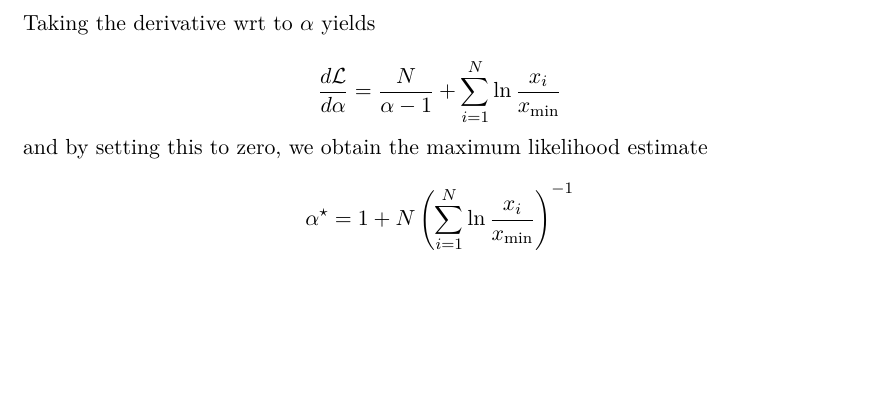
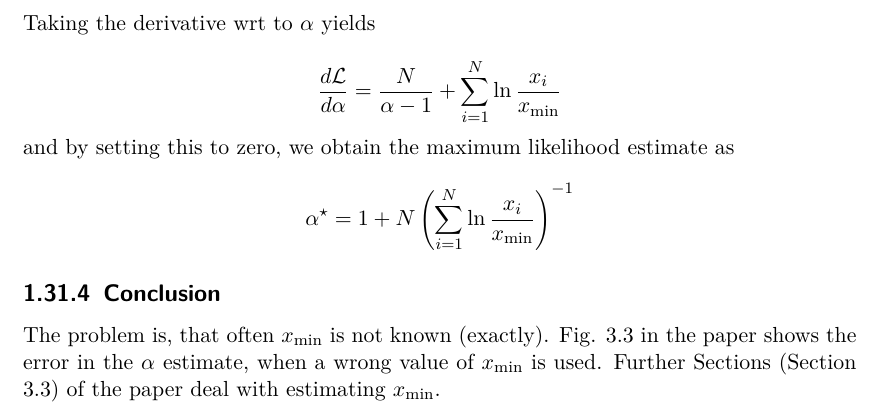
Before and after one commit to ClemensFMN/Journal, a LaTeX thesis (journal.tex, which reads 2017-12-01-power_law.tex): part of page 83 of 87, cut so that both start at the same text, the shorter picture padded with empty space. Compiled offline with pdfLaTeX.

Commit message:
power law distribution, cont'd

```diff
--- a/2017-12-01-power_law.tex
+++ b/2017-12-01-power_law.tex
@@ -98,8 +98,12 @@ Taking the derivative wrt to $\alpha$ yields
 \frac{d\mathcal{L}}{d\alpha} = \frac{N}{\alpha-1} + \sum_{i=1}^N \ln \frac{ x_i}{x_{\text{min}}}
 \eee
 
-and by setting this to zero, we obtain the maximum likelihood estimate
+and by setting this to zero, we obtain the maximum likelihood estimate as
 
 \bee
 \alpha^\star = 1 + N \left( \sum_{i=1}^N \ln \frac{ x_i}{x_{\text{min}}} \right)^{-1}
 \eee
+
+\subsection{Conclusion}
+
+The problem is, that often $x_{\text{min}}$ is not known (exactly). Fig. 3.3 in the paper shows the error in the $\alpha$ estimate, when a wrong value of $x_{\text{min}}$ is used. Further Sections (Section 3.3) of the paper deal with estimating $x_{\text{min}}$.
```
Also changed, not shown: 2017-12-01-power_law.tex (2 more changed lines).
